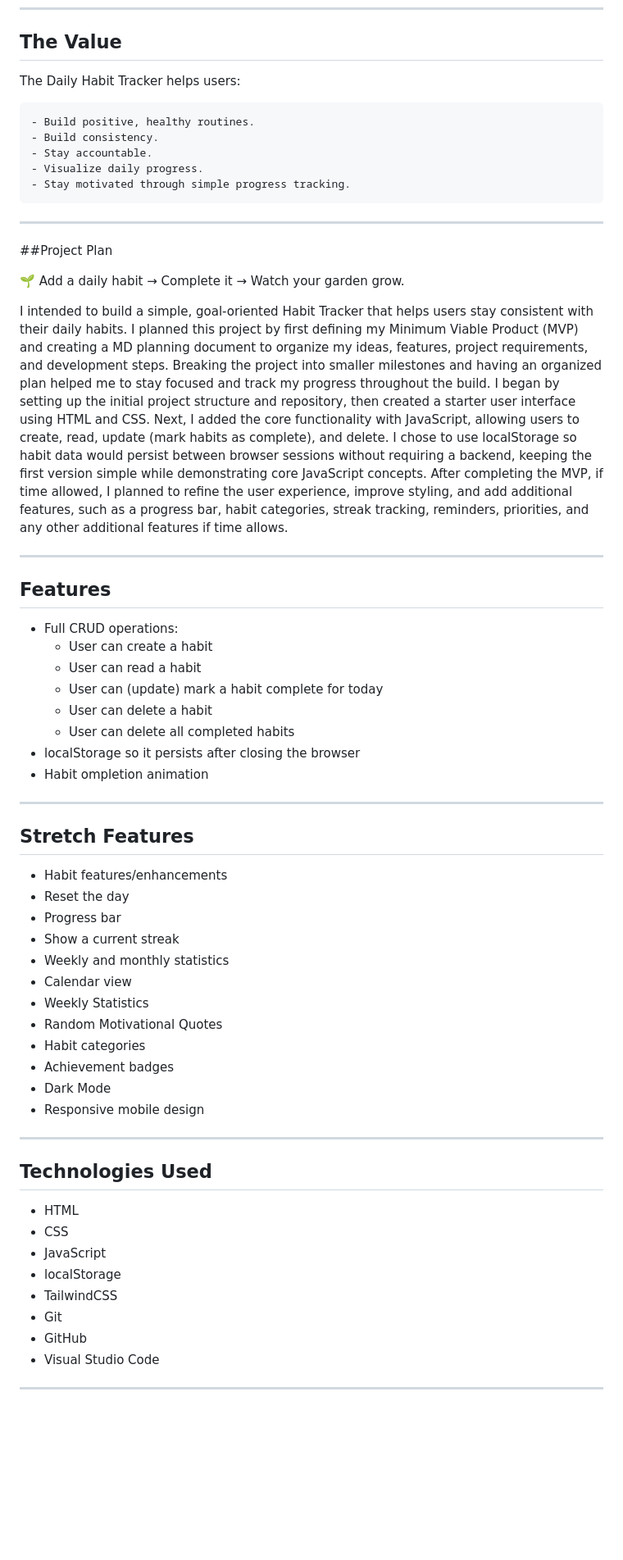
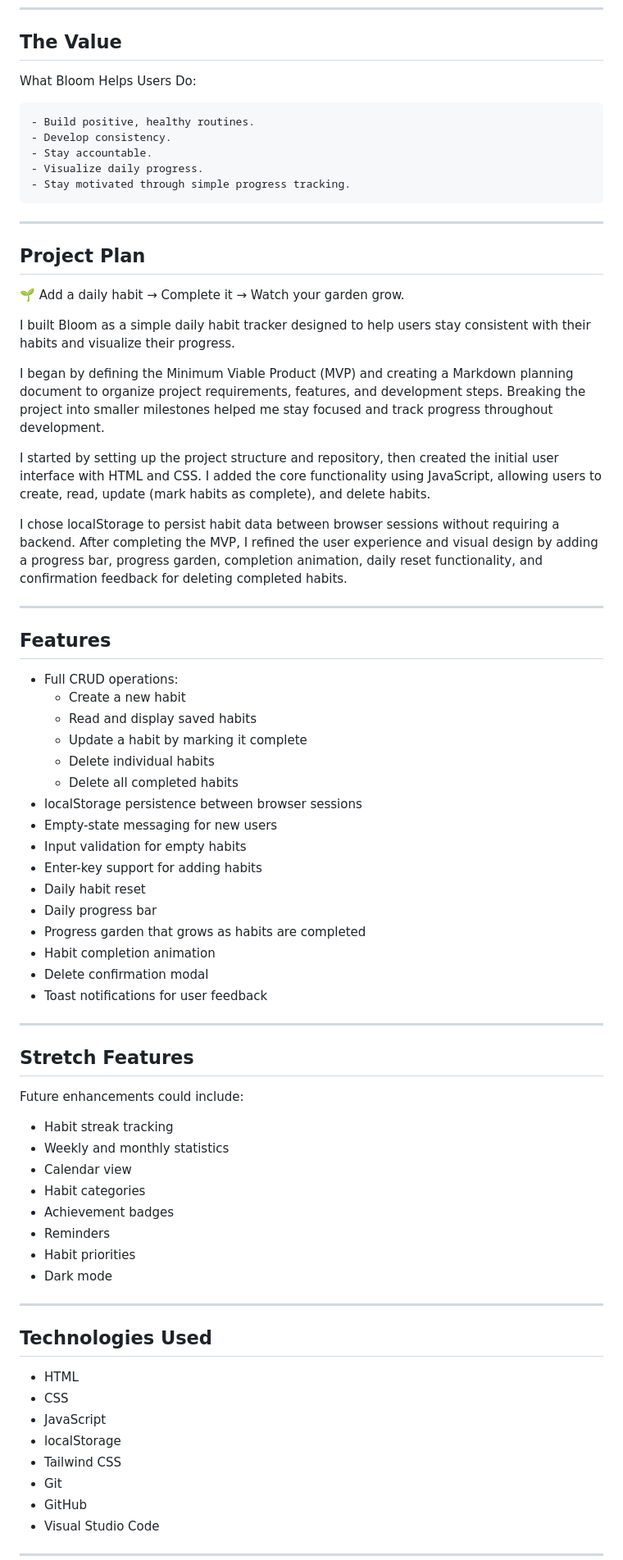
Before and after one commit to kendrahartnett/daily-habit-tracker, a Markdown page: README.md, the part around the change printed below. Shown: that part at 82% size. GitHub-like rendering; blank space fills up the shorter version.

```diff
--- a/README.md
+++ b/README.md
@@ -18,51 +18,74 @@ Many people struggle to stay consistent with healthy habits. Without an easy way
 
 ## The Value
 
-The Daily Habit Tracker helps users:
+What Bloom Helps Users Do:
 
     - Build positive, healthy routines.
-    - Build consistency.
+    - Develop consistency.
     - Stay accountable.
     - Visualize daily progress.
     - Stay motivated through simple progress tracking.
 
 ---
 
-##Project Plan
+## Project Plan
 
 🌱 Add a daily habit → Complete it → Watch your garden grow.
 
-I intended to build a simple, goal-oriented Habit Tracker that helps users stay consistent with their daily habits. I planned this project by first defining my Minimum Viable Product (MVP) and creating a MD planning document to organize my ideas, features, project requirements, and development steps. Breaking the project into smaller milestones and having an organized plan helped me to stay focused and track my progress throughout the build. I began by setting up the initial project structure and repository, then created a starter user interface using HTML and CSS. Next, I added the core functionality with JavaScript, allowing users to create, read, update (mark habits as complete), and delete. I chose to use localStorage so habit data would persist between browser sessions without requiring a backend, keeping the first version simple while demonstrating core JavaScript concepts. After completing the MVP, if time allowed, I planned to refine the user experience, improve styling, and add additional features, such as a progress bar, habit categories, streak tracking, reminders, priorities, and any other additional features if time allows.
+I built Bloom as a simple daily habit tracker designed to help users
+stay consistent with their habits and visualize their progress.
+
+I began by defining the Minimum Viable Product (MVP) and creating a
+Markdown planning document to organize project requirements, features,
+and development steps. Breaking the project into smaller milestones
+helped me stay focused and track progress throughout development.
+
+I started by setting up the project structure and repository, then
+created the initial user interface with HTML and CSS. I added the core
+functionality using JavaScript, allowing users to create, read, update
+(mark habits as complete), and delete habits.
+
+I chose localStorage to persist habit data between browser sessions
+without requiring a backend. After completing the MVP, I refined the
+user experience and visual design by adding a progress bar, progress
+garden, completion animation, daily reset functionality, and
+confirmation feedback for deleting completed habits.
 
 ---
 
 ## Features
 
 - Full CRUD operations:
-	- User can create a habit
-	- User can read a habit
-	- User can (update) mark a habit complete for today
-	- User can delete a habit
-	- User can delete all completed habits
-- localStorage so it persists after closing the browser
-- Habit ompletion animation
+  - Create a new habit
+  - Read and display saved habits
+  - Update a habit by marking it complete
+  - Delete individual habits
+  - Delete all completed habits
+- localStorage persistence between browser sessions
+- Empty-state messaging for new users
+- Input validation for empty habits
+- Enter-key support for adding habits
+- Daily habit reset
+- Daily progress bar
+- Progress garden that grows as habits are completed
+- Habit completion animation
+- Delete confirmation modal
+- Toast notifications for user feedback
 
 ---
 
 ## Stretch Features
 
-- Habit features/enhancements
-- Reset the day
-- Progress bar
-- Show a current streak
+Future enhancements could include:
+
+- Habit streak tracking
 - Weekly and monthly statistics
 - Calendar view
-- Weekly Statistics
-- Random Motivational Quotes
 - Habit categories
 - Achievement badges
-- Dark Mode
-- Responsive mobile design
+- Reminders
+- Habit priorities
+- Dark mode
 
 ---
 
@@ -72,7 +95,7 @@ I intended to build a simple, goal-oriented Habit Tracker that helps users stay
 - CSS
 - JavaScript
 - localStorage
-- TailwindCSS
+- Tailwind CSS
 - Git
 - GitHub
 - Visual Studio Code
```
Also changed, not shown: other parts of README.md (+19 -7 lines), images/bloom-daily-add.png (added), images/bloom-daily-habit.png (added), images/bloom-delete-modal.png (added), images/bloom-progress-bar.png (added), 2 other files.
